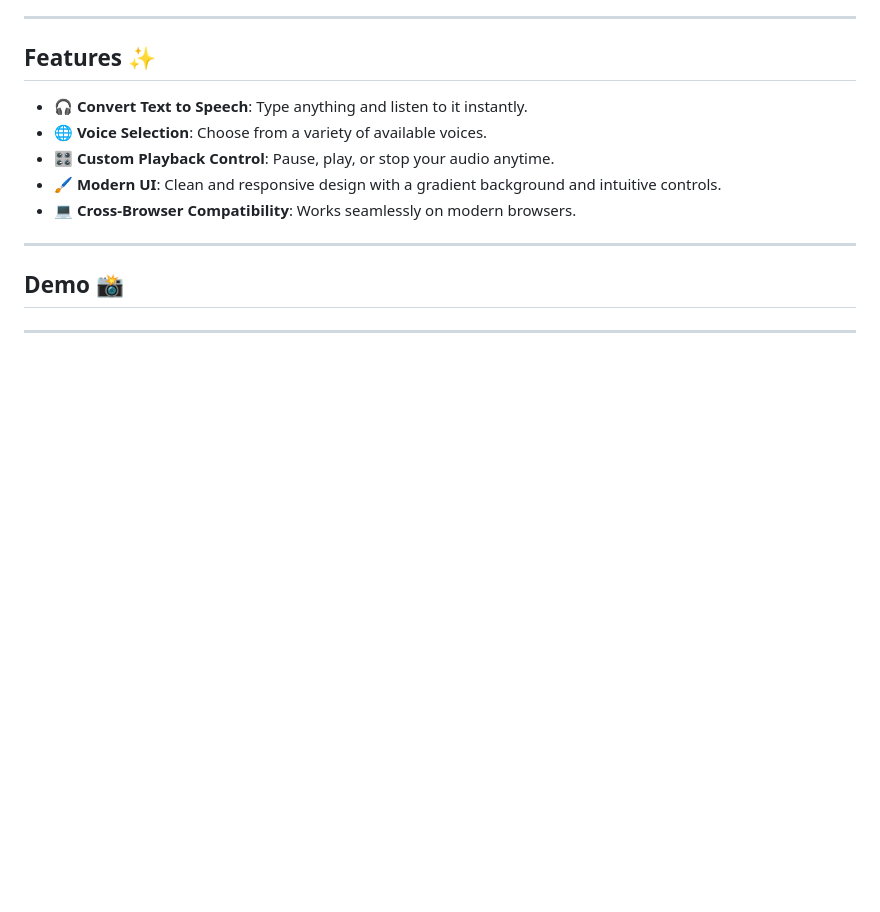
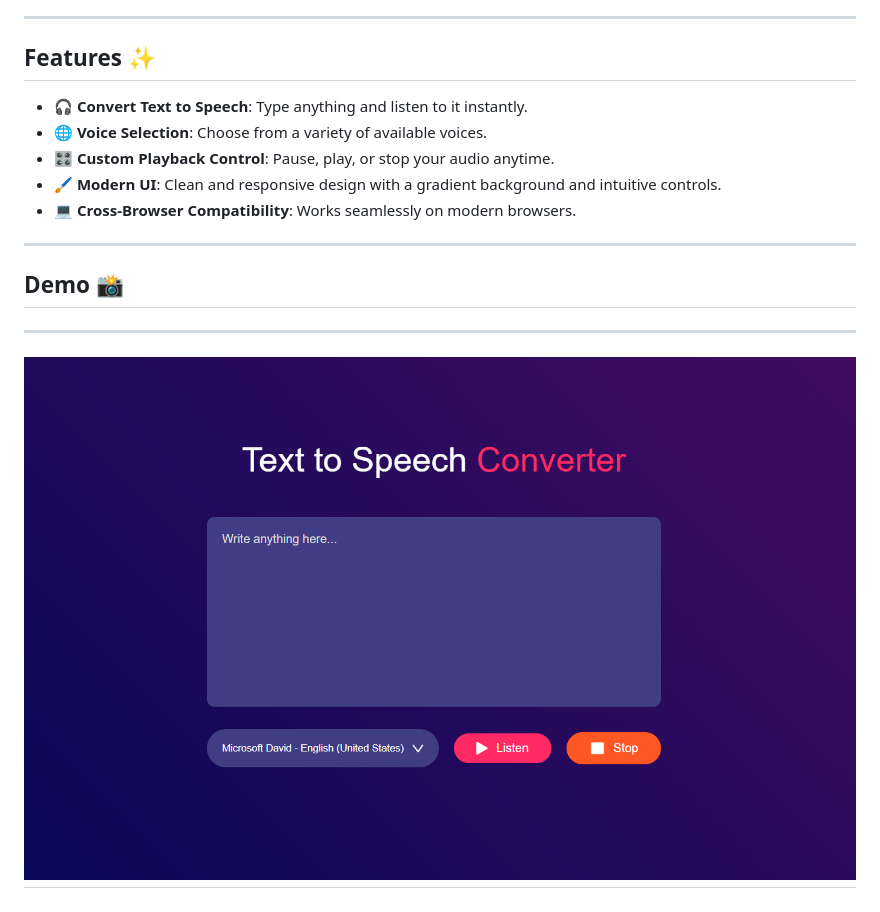
Before and after one commit to Yaser-123/textecho, a Markdown page: README.md, the part around one of its changes. Rendered like a GitHub page; blank space fills up the shorter version.

```diff
--- a/README.md
+++ b/README.md
@@ -17,4 +17,6 @@ Turn your written words into lifelike speech with this sleek and user-friendly t
 
 ## Demo 📸
 ---
+![Dashboard Overview](Images/img-1.png)
+---
 ![Dashboard Overview](Images/img-2.png)
```
Also changed, not shown: other parts of README.md (+0 -2 lines).
